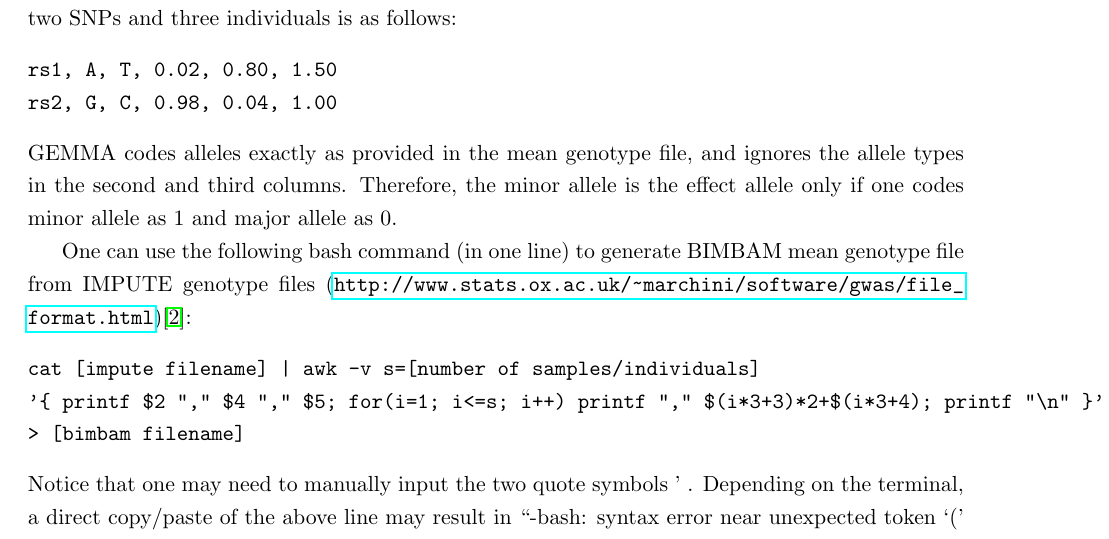
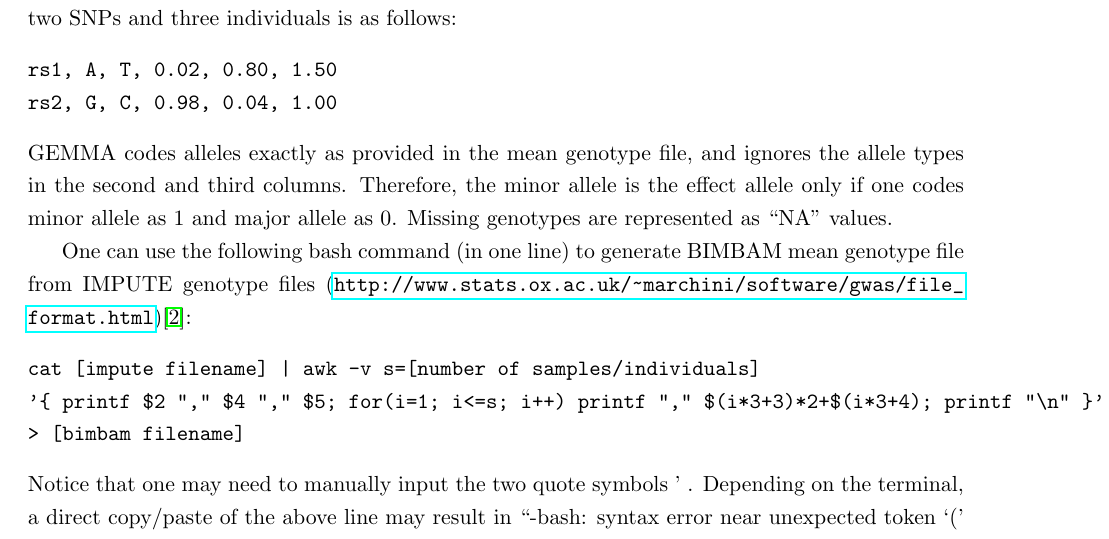
Before and after one commit to genetics-statistics/GEMMA, a LaTeX document (doc/manual.tex): part of page 11 of 37, cut so that both start at the same text. Compiled offline with pdfLaTeX.

Commit message:
Documented NA value for BIMBAM format

```diff
--- a/doc/manual.tex
+++ b/doc/manual.tex
@@ -407,7 +407,8 @@ rs2, G, C, 0.98, 0.04, 1.00
 GEMMA codes alleles exactly as provided in the mean genotype file, and
 ignores the allele types in the second and third columns. Therefore,
 the minor allele is the effect allele only if one codes minor allele
-as 1 and major allele as 0.
+as 1 and major allele as 0. Missing genotypes are represented as
+``NA'' values.
 
 One can use the following bash command (in one line) to generate
 BIMBAM mean genotype file from IMPUTE genotype files
```
